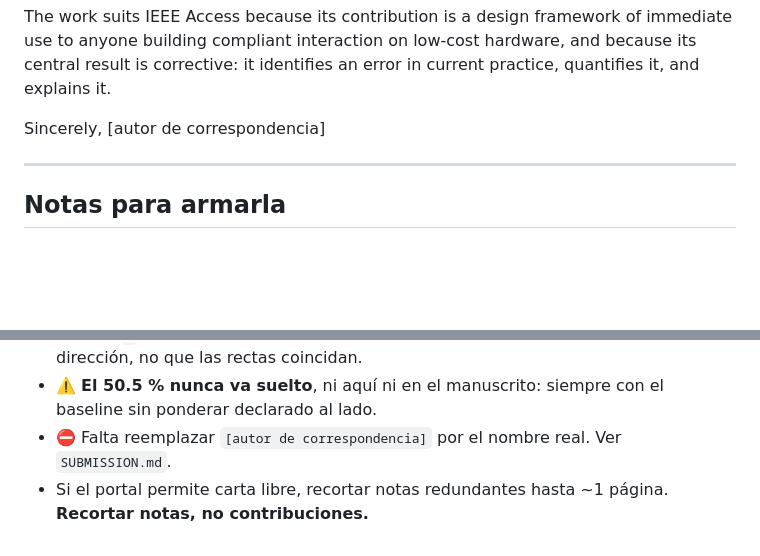
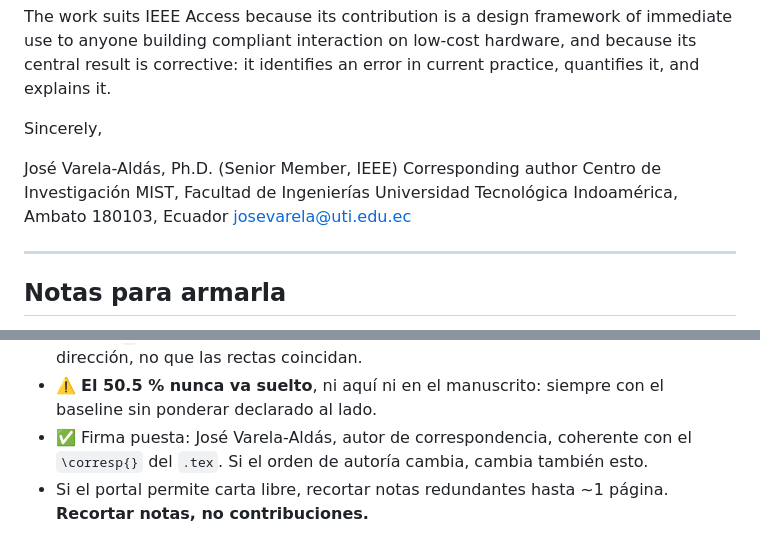
Before and after one commit to bryansgue/arm4dof-sensorless, a Markdown page: paper/COVER_LETTER.md, 2 parts joined by grey strips. Drawn GitHub-style; blank space fills up the shorter version.

Commit message:
feat(paper): firmar la carta de presentacion con el autor de correspondencia
Reemplaza el marcador [autor de correspondencia] por Jose Varela-Aldas, coherente
con el \corresp{} del .tex.

Va en su propio commit por la misma razon que el bloque de autoria: depende del
conjunto de autores, que sigue SIN confirmacion escrita. Si la autoria se revierte,
esto se revierte con ella y no arrastra los arreglos de formato.

Co-Authored-By: Claude Opus 5 (1M context) <noreply@anthropic.com>
Claude-Session: https://claude.ai/code/session_01CKxPn72qfcQ5akJa99HCw2

```diff
--- a/paper/COVER_LETTER.md
+++ b/paper/COVER_LETTER.md
@@ -65,7 +65,12 @@ because its central result is corrective: it identifies an error in current
 practice, quantifies it, and explains it.
 
 Sincerely,
-[autor de correspondencia]
+
+José Varela-Aldás, Ph.D. (Senior Member, IEEE)
+Corresponding author
+Centro de Investigación MIST, Facultad de Ingenierías
+Universidad Tecnológica Indoamérica, Ambato 180103, Ecuador
+josevarela@uti.edu.ec
 
 ---
 
@@ -85,7 +90,7 @@ Sincerely,
   angulares comparten la dirección, no que las rectas coincidan.
 - ⚠️ **El 50.5 % nunca va suelto**, ni aquí ni en el manuscrito: siempre con el
   baseline sin ponderar declarado al lado.
-- ⛔ Falta reemplazar `[autor de correspondencia]` por el nombre real. Ver
-  `SUBMISSION.md`.
+- ✅ Firma puesta: José Varela-Aldás, autor de correspondencia, coherente con el
+  `\corresp{}` del `.tex`. Si el orden de autoría cambia, cambia también esto.
 - Si el portal permite carta libre, recortar notas redundantes hasta ~1 página.
   **Recortar notas, no contribuciones.**
```
